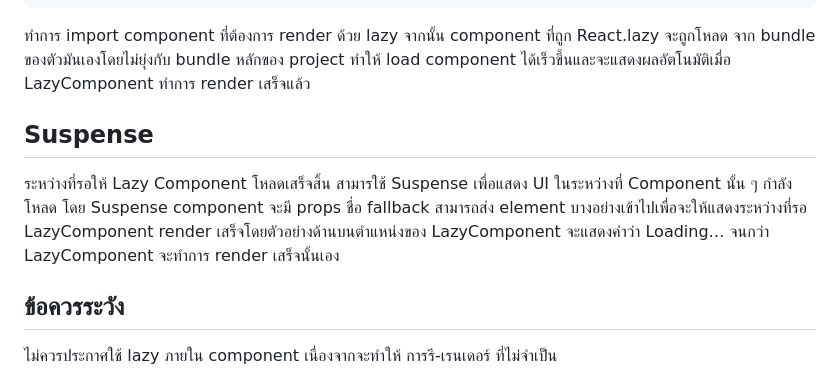
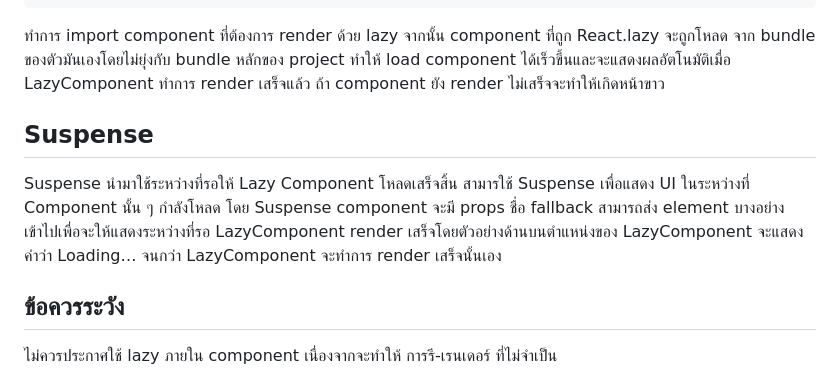
Before and after one commit to nanSennalabs/react-memorisation, a Markdown page: README.md, the part around the change. Rendered like a GitHub page.

````diff
--- a/README.md
+++ b/README.md
@@ -182,11 +182,11 @@ export function LazyPage() {
 ```
 
 ทำการ import component ที่ต้องการ render ด้วย lazy จากนั้น component ที่ถูก React.lazy จะถูกโหลด
-จาก bundle ของตัวมันเองโดยไม่ยุ่งกับ bundle หลักของ project ทำให้ load component ได้เร็วขึ้นและจะแสดงผลอัตโนมัติเมื่อ LazyComponent ทำการ render เสร็จแล้ว
+จาก bundle ของตัวมันเองโดยไม่ยุ่งกับ bundle หลักของ project ทำให้ load component ได้เร็วขึ้นและจะแสดงผลอัตโนมัติเมื่อ LazyComponent ทำการ render เสร็จแล้ว ถ้า component ยัง render ไม่เสร็จจะทำให้เกิดหน้าขาว
 
 ## Suspense
 
-ระหว่างที่รอให้ Lazy Component โหลดเสร็จสิ้น สามารใช้ Suspense เพื่อแสดง UI ในระหว่างที่ Component นั้น ๆ กำลังโหลด โดย Suspense component จะมี props ชื่อ fallback สามารถส่ง element บางอย่างเข้าไปเพื่อจะให้แสดงระหว่างที่รอ LazyComponent render เสร็จโดยตัวอย่างด้านบนตำแหน่งของ LazyComponent จะแสดงคำว่า Loading… จนกว่า LazyComponent จะทำการ render เสร็จนั้นเอง
+Suspense นำมาใช้ระหว่างที่รอให้ Lazy Component โหลดเสร็จสิ้น สามารใช้ Suspense เพื่อแสดง UI ในระหว่างที่ Component นั้น ๆ กำลังโหลด โดย Suspense component จะมี props ชื่อ fallback สามารถส่ง element บางอย่างเข้าไปเพื่อจะให้แสดงระหว่างที่รอ LazyComponent render เสร็จโดยตัวอย่างด้านบนตำแหน่งของ LazyComponent จะแสดงคำว่า Loading… จนกว่า LazyComponent จะทำการ render เสร็จนั้นเอง
 
 ## ข้อควรระวัง
 
````
